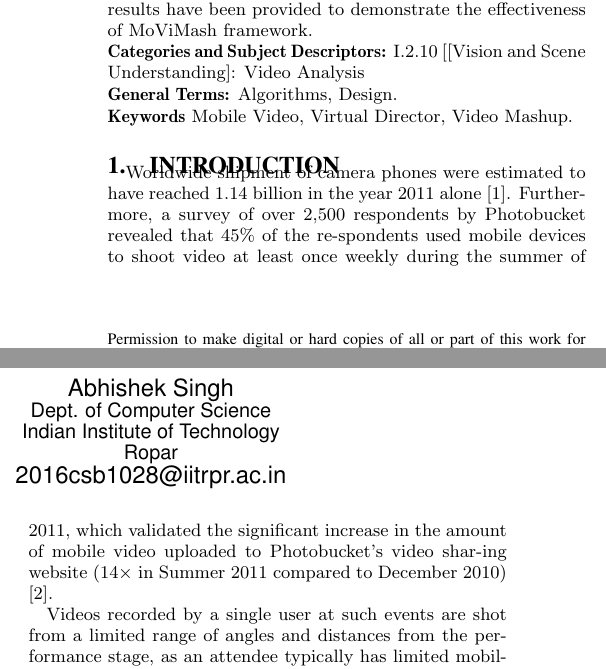
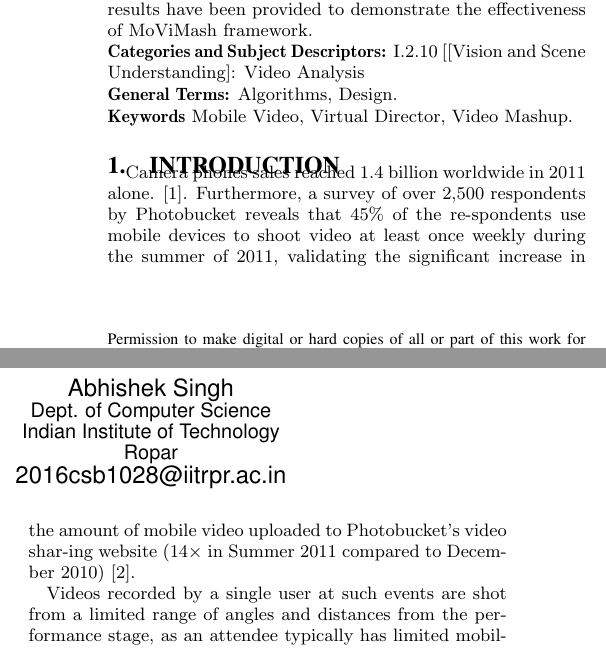
Before and after one commit to abhishekgoyal1/csp203_lab, a LaTeX paper (new.tex): two parts of the columns of page 1 of 11, joined at a grey line, cut so that both start at the same text. Compiled offline with pdfLaTeX.

Commit message:
second intro to active

```diff
--- a/new.tex
+++ b/new.tex
@@ -152,7 +152,7 @@ Understanding}{Video Analysis}
 \keywords{Mobile Video, Virtual Director, Video Mashup.}
 
 \section{Introduction}
-Worldwide shipment of camera phones were estimated to have reached 1.14 billion in the year 2011 alone \cite{bloomberg:camera}. Furthermore, a survey of over 2,500 respondents by Photobucket revealed that 45\% of the re-spondents used mobile devices to shoot video at least once weekly during the summer of 2011, which validated the significant increase in the amount of mobile video uploaded to Photobucket’s video shar-ing website (14× in Summer 2011 compared to December 2010) \cite{braams:babel}.
+Camera phones sales reached 1.4 billion worldwide in 2011 alone. \cite{bloomberg:camera}. Furthermore, a survey of over 2,500 respondents by Photobucket reveals that 45\% of the re-spondents use mobile devices to shoot video at least once weekly during the summer of 2011, validating the significant increase in the amount of mobile video uploaded to Photobucket’s video shar-ing website (14× in Summer 2011 compared to December 2010) \cite{braams:babel}.
 
 Videos recorded by
 a single user at such events are shot from a limited range of angles and distances from the performance stage, as an attendee typically has limited mobility (e.g., constraint by seating arrangement).
```
